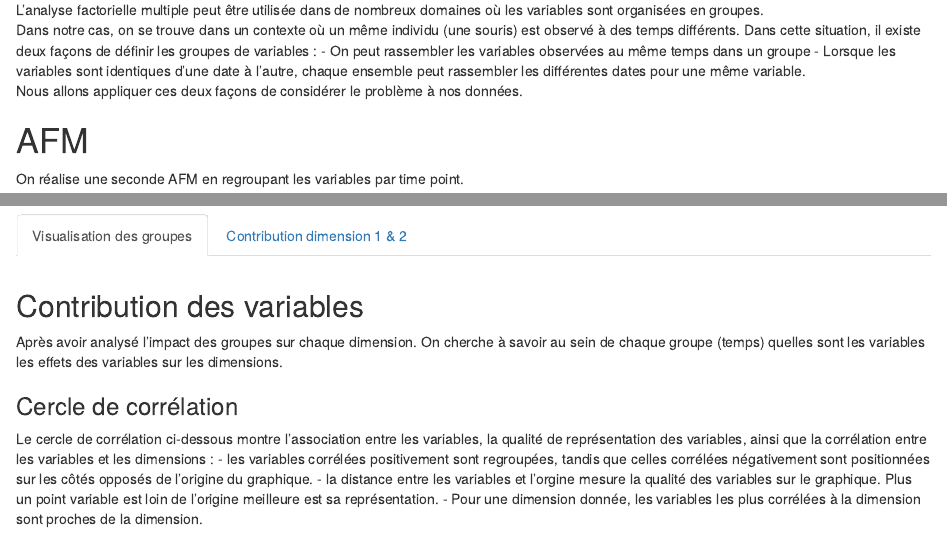
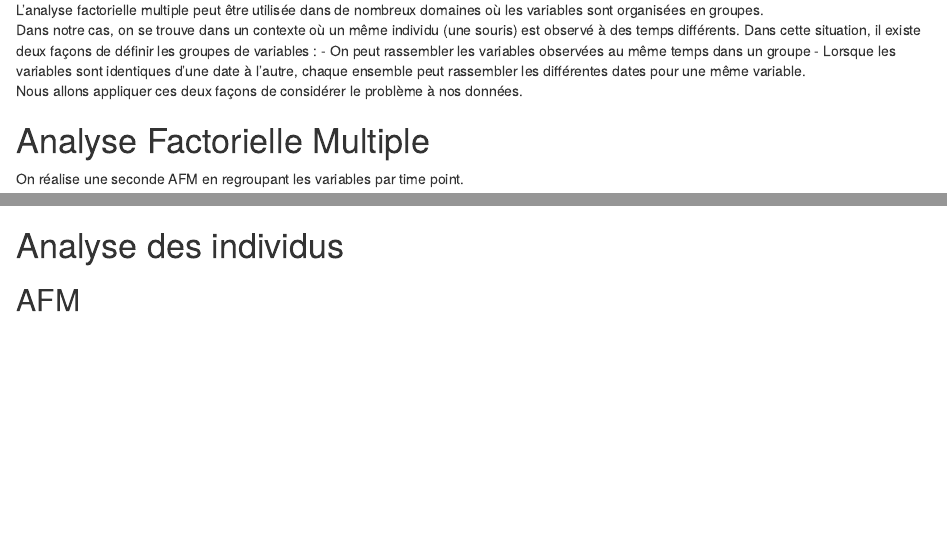
Before and after one commit to ecamenen/PB_MS_OP, an R Markdown document (vignettes/AFM.Rmd): the page in a window 1100 px wide, from 350 px down, and a second part further down, joined at a grey line. Rendered offline with R 4.5, knitr and Pandoc, with nearby package versions; the code chunks are not run, so their results and figures are left out.

Commit message:
Amélioration du rapport

````diff
--- a/vignettes/AFM.Rmd
+++ b/vignettes/AFM.Rmd
@@ -1,5 +1,5 @@
 ---
-title: "AFM"
+title: "AFM Analyse Factorielle Multiple"
 output: html_document
 ---
 
@@ -52,7 +52,7 @@ Dans notre cas, on se trouve dans un contexte où un même individu (une souris)
 \
 Nous allons appliquer ces deux façons de considérer le problème à nos données.
 
-# AFM
+# Analyse Factorielle Multiple
 On réalise une seconde AFM en regroupant les variables par time point.
 ```{r, echo=FALSE, results='hide', message=FALSE,  warning=FALSE}
 # Data management, organisation des données pour la AFM
@@ -340,3 +340,6 @@ knitreg(list(mod2, mod4),
                 caption.above = TRUE,  use.packages = FALSE
                 )
 ```
+
+# Analyse des individus
+## AFM
````
Also changed, not shown: vignettes/AFM.Rmd (3 more changed lines).
